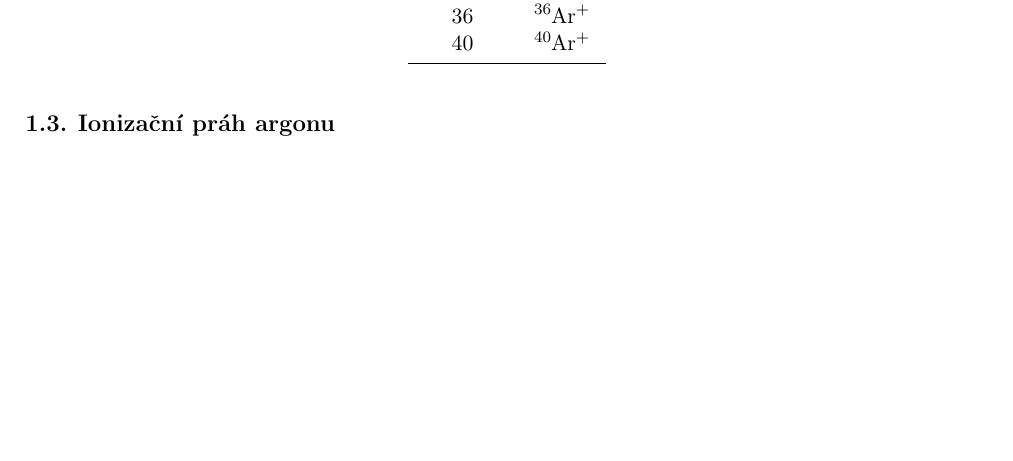
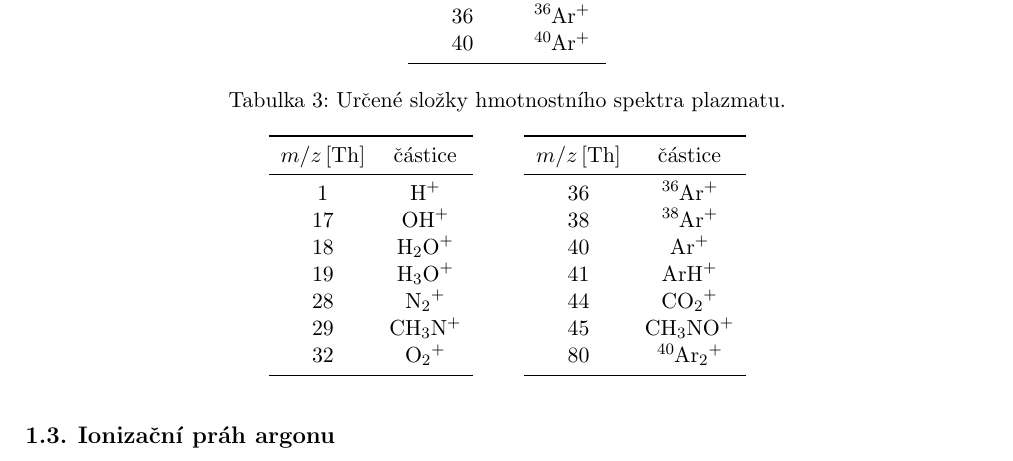
Before and after one commit to Singond/Diagmet-I, a LaTeX document (02_corpuscular/protokol.tex): part of page 2 of 3, cut so that both start at the same text, the shorter picture padded with empty space. Compiled offline with pdfLaTeX.

Commit message:
02: Describe plasma spectrum measurement

```diff
--- a/02_corpuscular/protokol.tex
+++ b/02_corpuscular/protokol.tex
@@ -202,3 +225,35 @@ což svědčí o~nižší koncentraci vyšších iontů.
+\begin{table}
+	\centering
+	\caption{Určené složky hmotnostního spektra plazmatu.}
+	\label{tab:plasma}
+	\begin{tabular}{ccc}
+		\toprule
+		$\mz\,[\si{\thomson}]$ & částice \\
+		\midrule
+		1 & \ce{H+} \\
+		17 & \ce{OH+} \\
+		18 & \ce{H2O+} \\
+		19 & \ce{H3O+} \\
+		28 & \ce{N2+} \\
+		29 & \ce{CH3N+} \\
+		32 & \ce{O2+} \\
+		\bottomrule
+	\end{tabular}
+	\qquad
+	\begin{tabular}{ccc}
+		\toprule
+		$\mz\,[\si{\thomson}]$ & částice \\
+		\midrule
+		36 & \ce{^{36}Ar+} \\
+		38 & \ce{^{38}Ar+} \\
+		40 & \ce{Ar+} \\
+		41 & \ce{ArH+} \\
+		44 & \ce{CO2+} \\
+		45 & \ce{CH3NO+} \\
+		80 & \ce{^{40}Ar2+} \\
+		\bottomrule
+	\end{tabular}
+\end{table}
 
 \subsection{Určení neznámé látky}
 \label{sec:unknown}
```
Also changed, not shown: 02_corpuscular/makefile, 02_corpuscular/protokol.tex (23 more changed lines), 2 other files.
